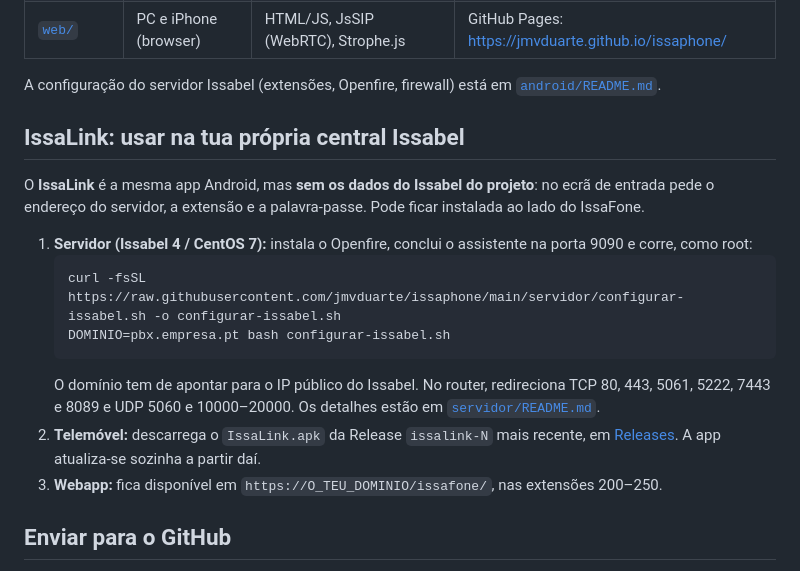
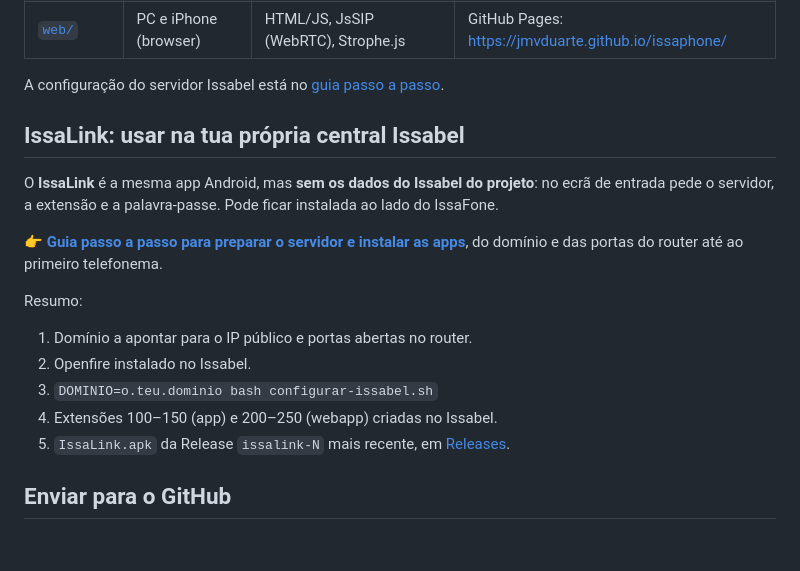
Before and after one commit to jmvduarte/issaphone, a Markdown page: README.md, the part around the change. Drawn GitHub-style; blank space fills up the shorter version.

````diff
--- a/README.md
+++ b/README.md
@@ -14,20 +14,20 @@ Projeto académico — CTESP Redes e Sistemas Informáticos, IPCA.
 | [`ios/`](ios/README.md) | iOS 16+ | Swift, SwiftUI, Linphone, XMPPFramework | `.ipa` sem assinatura (GitHub Actions, macOS) |
 | [`web/`](web/README.md) | PC e iPhone (browser) | HTML/JS, JsSIP (WebRTC), Strophe.js | GitHub Pages: https://jmvduarte.github.io/issaphone/ |
 
-A configuração do servidor Issabel (extensões, Openfire, firewall) está em [`android/README.md`](android/README.md).
+A configuração do servidor Issabel está no [guia passo a passo](GUIA-SERVIDOR.md).
 
 ## IssaLink: usar na tua própria central Issabel
 
-O **IssaLink** é a mesma app Android, mas **sem os dados do Issabel do projeto**: no ecrã de entrada pede o endereço do servidor, a extensão e a palavra-passe. Pode ficar instalada ao lado do IssaFone.
+O **IssaLink** é a mesma app Android, mas **sem os dados do Issabel do projeto**: no ecrã de entrada pede o servidor, a extensão e a palavra-passe. Pode ficar instalada ao lado do IssaFone.
 
-1. **Servidor (Issabel 4 / CentOS 7):** instala o Openfire, conclui o assistente na porta 9090 e corre, como root:
-   ```bash
-   curl -fsSL https://raw.githubusercontent.com/jmvduarte/issaphone/main/servidor/configurar-issabel.sh -o configurar-issabel.sh
-   DOMINIO=pbx.empresa.pt bash configurar-issabel.sh
-   ```
-   O domínio tem de apontar para o IP público do Issabel. No router, redireciona TCP 80, 443, 5061, 5222, 7443 e 8089 e UDP 5060 e 10000–20000. Os detalhes estão em [`servidor/README.md`](servidor/README.md).
-2. **Telemóvel:** descarrega o `IssaLink.apk` da Release `issalink-N` mais recente, em [Releases](https://github.com/jmvduarte/issaphone/releases). A app atualiza-se sozinha a partir daí.
-3. **Webapp:** fica disponível em `https://O_TEU_DOMINIO/issafone/`, nas extensões 200–250.
+👉 **[Guia passo a passo para preparar o servidor e instalar as apps](GUIA-SERVIDOR.md)**, do domínio e das portas do router até ao primeiro telefonema.
+
+Resumo:
+1. Domínio a apontar para o IP público e portas abertas no router.
+2. Openfire instalado no Issabel.
+3. `DOMINIO=o.teu.dominio bash configurar-issabel.sh`
+4. Extensões 100–150 (app) e 200–250 (webapp) criadas no Issabel.
+5. `IssaLink.apk` da Release `issalink-N` mais recente, em [Releases](https://github.com/jmvduarte/issaphone/releases).
 
 ## Enviar para o GitHub
 
````
Also changed, not shown: GUIA-SERVIDOR.md (added, +217 -0 lines), android/README.md (+1 -35 lines).
